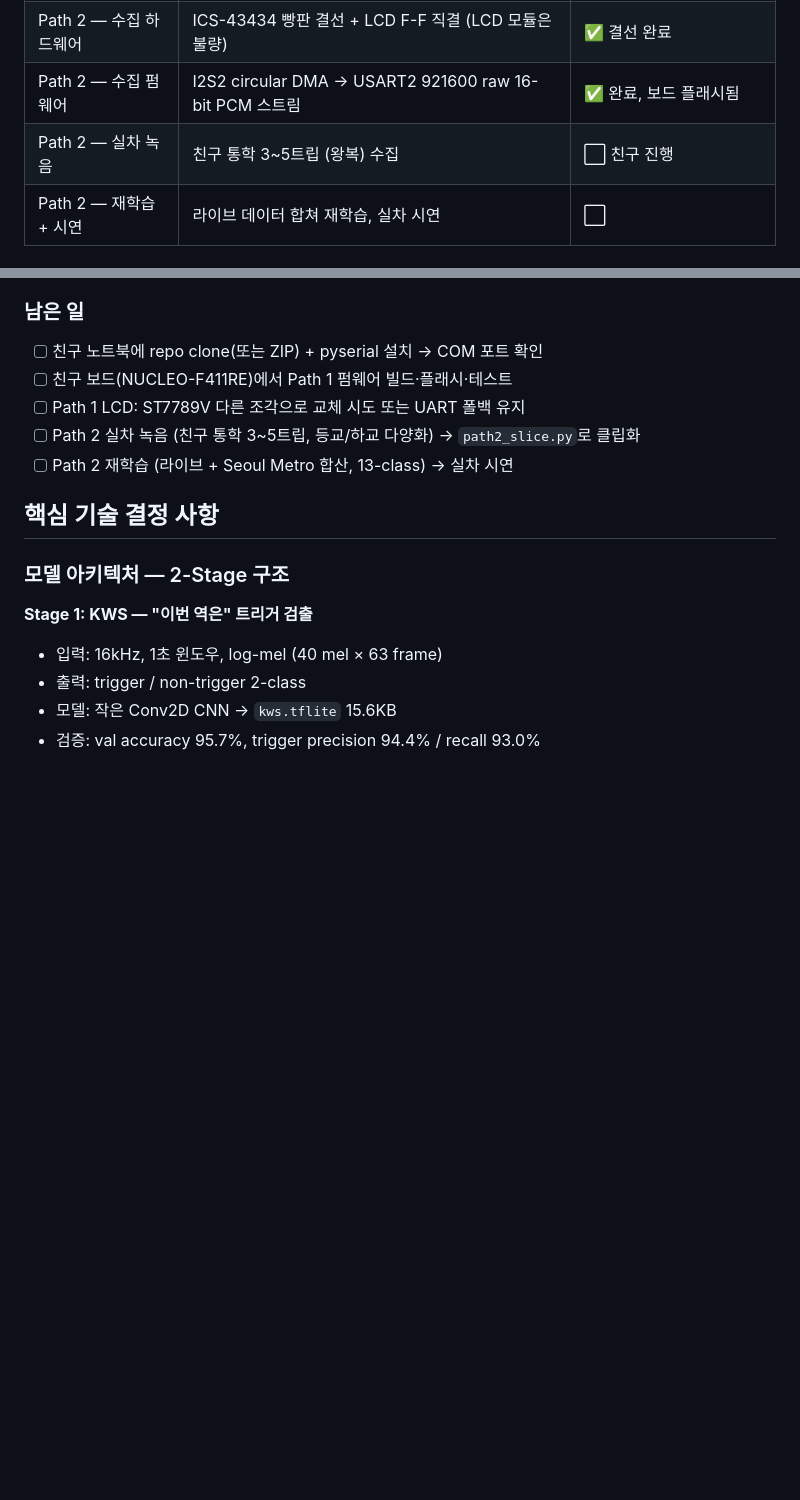
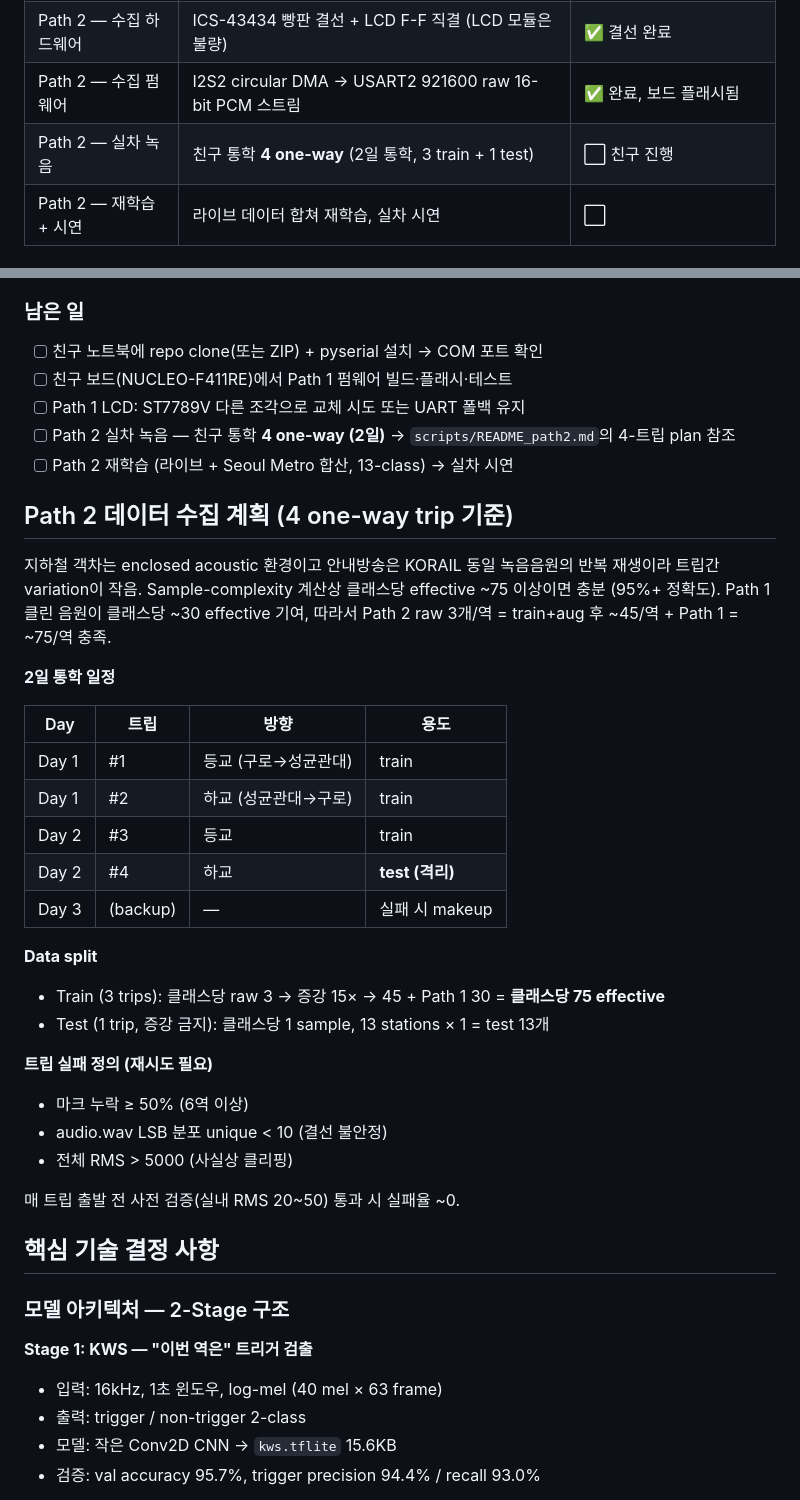
Before and after one commit to snup2e/hey-now, a Markdown page: CLAUDE.md, 2 parts joined by grey strips. Drawn GitHub-style; blank space fills up the shorter version.

Commit message:
docs: lock in 4 one-way trip collection plan (2-day commute)
지하철 내부는 trip간 acoustic variation이 작고 안내방송은 동일 녹음
음원의 반복 재생이라, sample-complexity 계산상 4 one-way로 충분.

- Day 1 등교 + 하교, Day 2 등교 + 하교 (마지막 하교가 test)
- 3 train + 1 test 분리. 증강 후 클래스당 ~75 effective.
- 실패 정의(마크 누락 50%+, LSB 분포 < 10, RMS > 5000) + Day 3
  backup 슬롯.
- CLAUDE.md에 sample-complexity 근거와 데이터 split 추가, README_path2.md
  에 권장 수집 일정 표 + 실패 판정 기준 추가.

Co-Authored-By: Claude Opus 4.7 (1M context) <noreply@anthropic.com>

```diff
--- a/CLAUDE.md
+++ b/CLAUDE.md
@@ -132,7 +132,7 @@ imsisul/
 | Path 2 — 수집 도구 | 캡처 UI(등교/하교 picker · dBFS 레벨미터 · 왕복 segment) + 슬라이서 | ✅ 완료 |
 | Path 2 — 수집 하드웨어 | ICS-43434 빵판 결선 + LCD F-F 직결 (LCD 모듈은 불량) | ✅ 결선 완료 |
 | Path 2 — 수집 펌웨어 | I2S2 circular DMA → USART2 921600 raw 16-bit PCM 스트림 | ✅ 완료, 보드 플래시됨 |
-| Path 2 — 실차 녹음 | 친구 통학 3~5트립 (왕복) 수집 | ⬜ 친구 진행 |
+| Path 2 — 실차 녹음 | 친구 통학 **4 one-way** (2일 통학, 3 train + 1 test) | ⬜ 친구 진행 |
 | Path 2 — 재학습 + 시연 | 라이브 데이터 합쳐 재학습, 실차 시연 | ⬜ |
 
 ## 현재 진행 상황
@@ -151,8 +151,33 @@ imsisul/
 - [ ] 친구 노트북에 repo clone(또는 ZIP) + pyserial 설치 → COM 포트 확인
 - [ ] 친구 보드(NUCLEO-F411RE)에서 Path 1 펌웨어 빌드·플래시·테스트
 - [ ] Path 1 LCD: ST7789V 다른 조각으로 교체 시도 또는 UART 폴백 유지
-- [ ] Path 2 실차 녹음 (친구 통학 3~5트립, 등교/하교 다양화) → `path2_slice.py`로 클립화
+- [ ] Path 2 실차 녹음 — 친구 통학 **4 one-way (2일)** → `scripts/README_path2.md`의 4-트립 plan 참조
 - [ ] Path 2 재학습 (라이브 + Seoul Metro 합산, 13-class) → 실차 시연
+
+## Path 2 데이터 수집 계획 (4 one-way trip 기준)
+
+지하철 객차는 enclosed acoustic 환경이고 안내방송은 KORAIL 동일 녹음음원의 반복 재생이라 트립간 variation이 작음. Sample-complexity 계산상 클래스당 effective ~75 이상이면 충분 (95%+ 정확도). Path 1 클린 음원이 클래스당 ~30 effective 기여, 따라서 Path 2 raw 3개/역 = train+aug 후 ~45/역 + Path 1 = ~75/역 충족.
+
+**2일 통학 일정**
+
+| Day | 트립 | 방향 | 용도 |
+|---|---|---|---|
+| Day 1 | #1 | 등교 (구로→성균관대) | train |
+| Day 1 | #2 | 하교 (성균관대→구로) | train |
+| Day 2 | #3 | 등교 | train |
+| Day 2 | #4 | 하교 | **test (격리)** |
+| Day 3 | (backup) | — | 실패 시 makeup |
+
+**Data split**
+- Train (3 trips): 클래스당 raw 3 → 증강 15× → 45 + Path 1 30 = **클래스당 75 effective**
+- Test (1 trip, 증강 금지): 클래스당 1 sample, 13 stations × 1 = test 13개
+
+**트립 실패 정의 (재시도 필요)**
+- 마크 누락 ≥ 50% (6역 이상)
+- audio.wav LSB 분포 unique < 10 (결선 불안정)
+- 전체 RMS > 5000 (사실상 클리핑)
+
+매 트립 출발 전 사전 검증(실내 RMS 20~50) 통과 시 실패율 ~0.
 
 ## 핵심 기술 결정 사항
 
```
Also changed, not shown: scripts/README_path2.md (+19 -0 lines).
